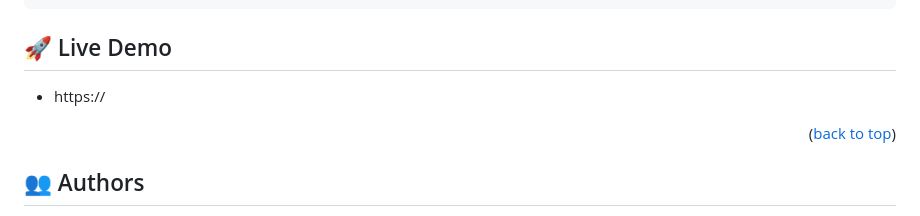
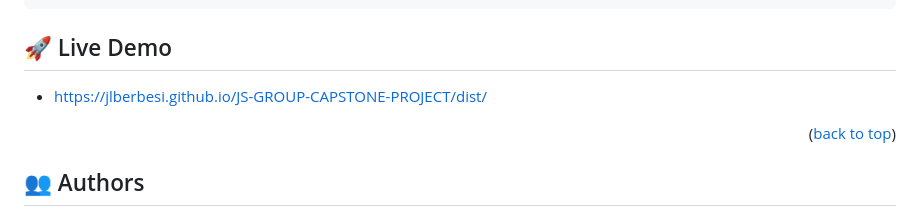
Before and after one commit to jlberbesi/JS-GROUP-CAPSTONE-PROJECT, a Markdown page: README.md, the part around the change. Rendered like a GitHub page.

Commit message:
Add demo link

```diff
--- a/README.md
+++ b/README.md
@@ -113,7 +113,7 @@ To run tests, run the following command:
 ## 🚀 Live Demo <a name="live-demo"></a>
 
 
-- https://
+- https://jlberbesi.github.io/JS-GROUP-CAPSTONE-PROJECT/dist/
 
 <p align="right">(<a href="#readme-top">back to top</a>)</p>
 
```
